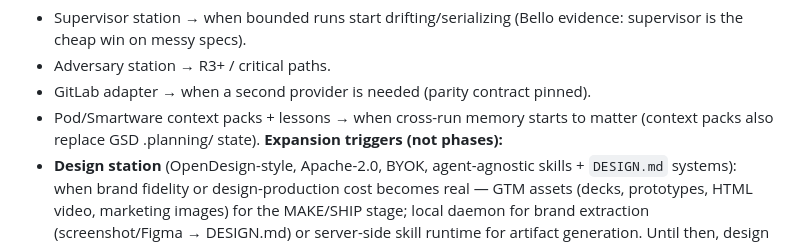
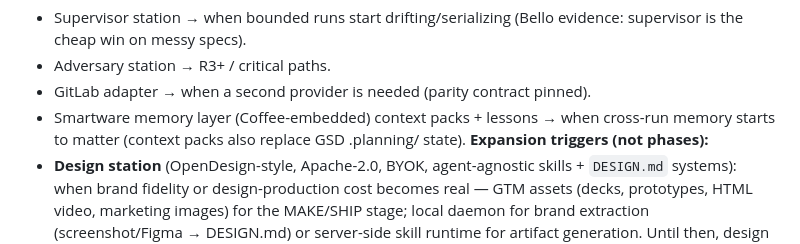
Before and after one commit to technodotventures/techno-factory, a Markdown page: docs/system-delineation-and-seed.md, the part around the change. Rendered like a GitHub page.

Commit message:
delineation: memory trigger wording matches Coffee-embedded direction

```diff
--- a/docs/system-delineation-and-seed.md
+++ b/docs/system-delineation-and-seed.md
@@ -48,7 +48,7 @@ Validation note: the March handbook's toolchain (LangGraph/Mastra, GSD, Acontext
 - Supervisor station → when bounded runs start drifting/serializing (Bello evidence: supervisor is the cheap win on messy specs).
 - Adversary station → R3+ / critical paths.
 - GitLab adapter → when a second provider is needed (parity contract pinned).
-- Pod/Smartware context packs + lessons → when cross-run memory starts to matter (context packs also replace GSD .planning/ state).
+- Smartware memory layer (Coffee-embedded) context packs + lessons → when cross-run memory starts to matter (context packs also replace GSD .planning/ state).
 **Expansion triggers (not phases):**
 - **Design station** (OpenDesign-style, Apache-2.0, BYOK, agent-agnostic skills + `DESIGN.md` systems): when brand fidelity or design-production cost becomes real — GTM assets (decks, prototypes, HTML video, marketing images) for the MAKE/SHIP stage; local daemon for brand extraction (screenshot/Figma → DESIGN.md) or server-side skill runtime for artifact generation. Until then, design = `DESIGN.md` per venture repo (included in context packs + Gate A on-brand check) — zero new dependencies.
 - Feedback loop (E2E walkthrough, production watchdog, rubric loop) → when the venture has users/revenue.
```
